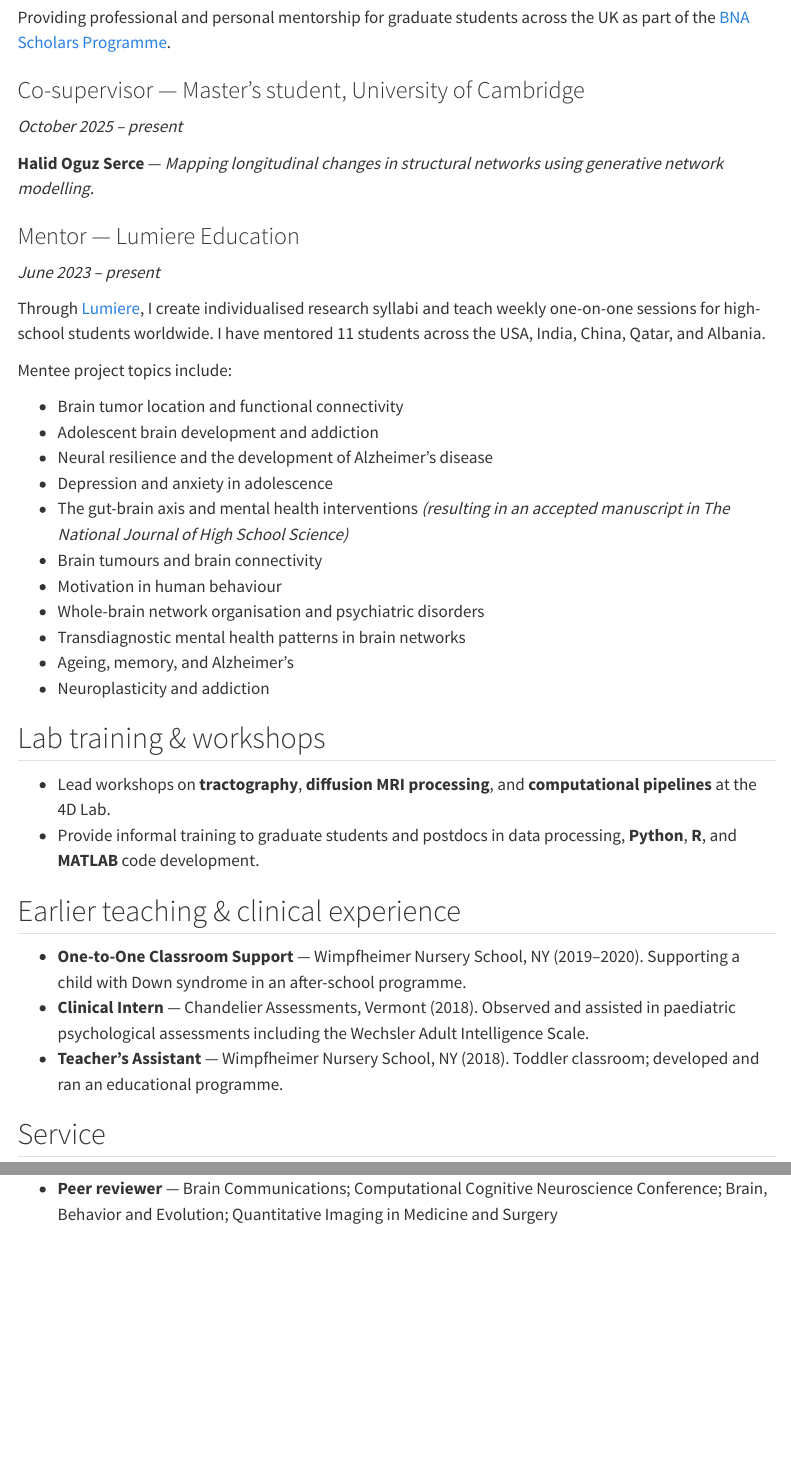
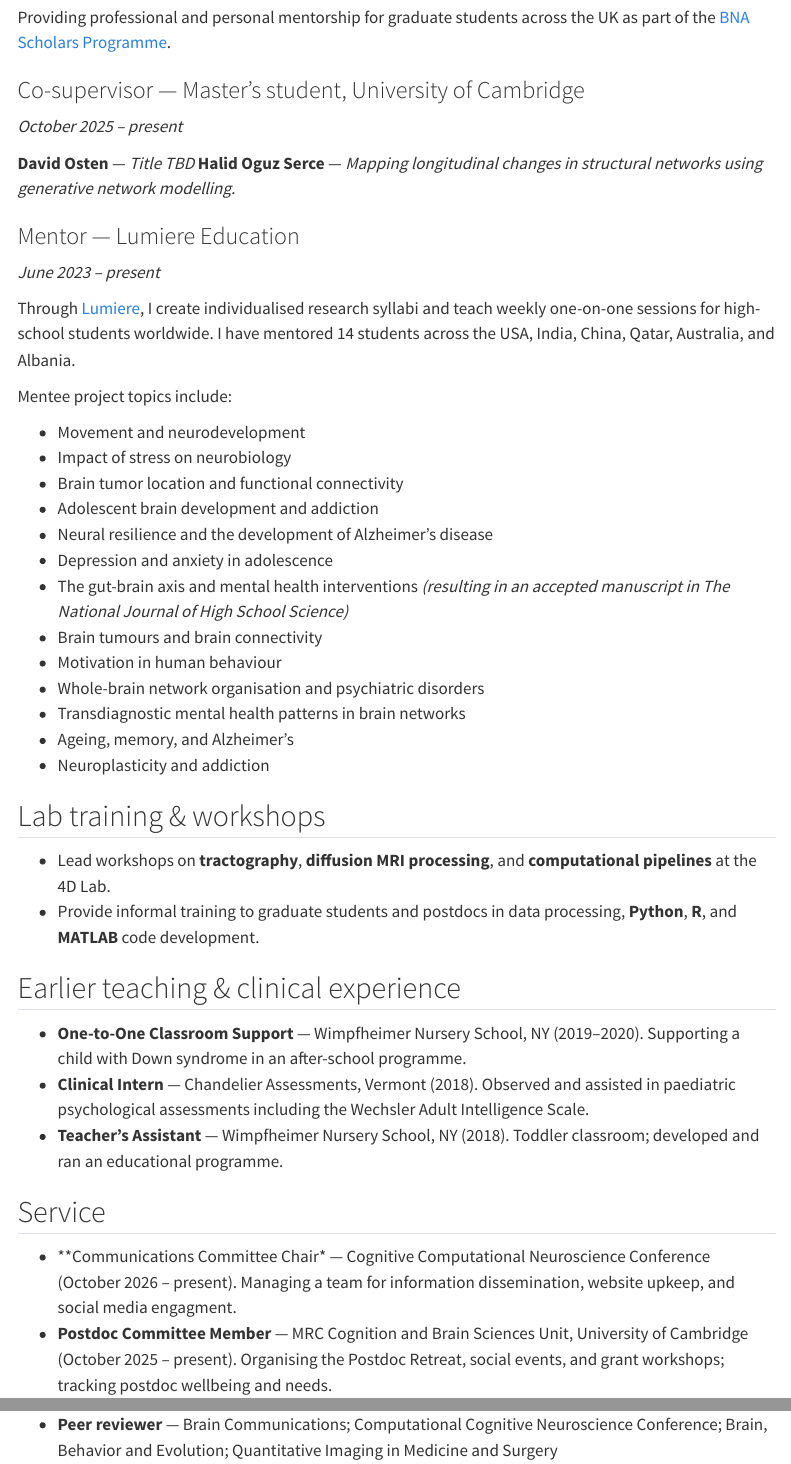
Before and after one commit to alexamousley/alexamousley.github.io, a Quarto document (mentoring.qmd): the page in a window 1100 px wide, from 250 px down, and a second part further down, joined at a grey line. Rendered offline with R 4.5, knitr and Pandoc in place of Quarto, with nearby package versions; menus at the side of the page are left out.

Commit message:
cv updates

```diff
--- a/mentoring.qmd
+++ b/mentoring.qmd
@@ -21,16 +21,19 @@ Providing professional and personal mentorship for graduate students across the
 
 *October 2025 – present*
 
+**David Osten** — *Title TBD*
 **Halid Oguz Serce** — *Mapping longitudinal changes in structural networks using generative network modelling.*
 
 ### Mentor — Lumiere Education
 
 *June 2023 – present*
 
-Through [Lumiere](https://www.lumiere-education.com/), I create individualised research syllabi and teach weekly one-on-one sessions for high-school students worldwide. I have mentored 11 students across the USA, India, China, Qatar, and Albania.
+Through [Lumiere](https://www.lumiere-education.com/), I create individualised research syllabi and teach weekly one-on-one sessions for high-school students worldwide. I have mentored 14 students across the USA, India, China, Qatar, Australia, and Albania.
 
 Mentee project topics include:
 
+- Movement and neurodevelopment
+- Impact of stress on neurobiology
 - Brain tumor location and functional connectivity
 - Adolescent brain development and addiction
 - Neural resilience and the development of Alzheimer's disease
@@ -56,5 +59,6 @@ Mentee project topics include:
 
 ## Service
 
+- **Communications Committee Chair* — Cognitive Computational Neuroscience Conference (October 2026 – present). Managing a team for information dissemination, website upkeep, and social media engagment.
 - **Postdoc Committee Member** — MRC Cognition and Brain Sciences Unit, University of Cambridge (October 2025 – present). Organising the Postdoc Retreat, social events, and grant workshops; tracking postdoc wellbeing and needs.
 - **Peer reviewer** — Brain Communications; Computational Cognitive Neuroscience Conference; Brain, Behavior and Evolution; Quantitative Imaging in Medicine and Surgery
```
Also changed, not shown: cv.qmd (+2 -1 lines).
